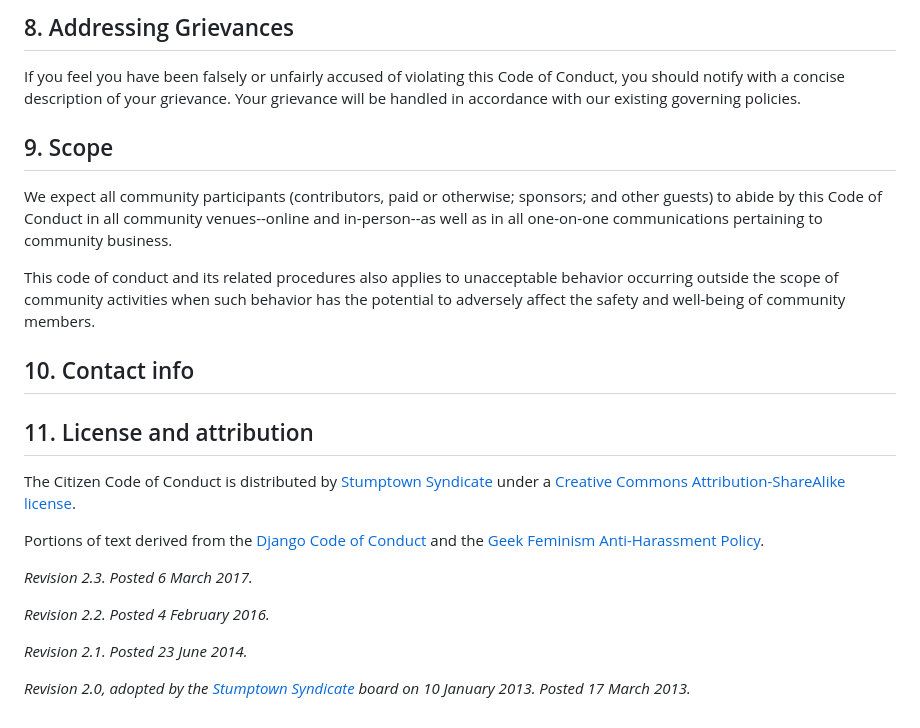
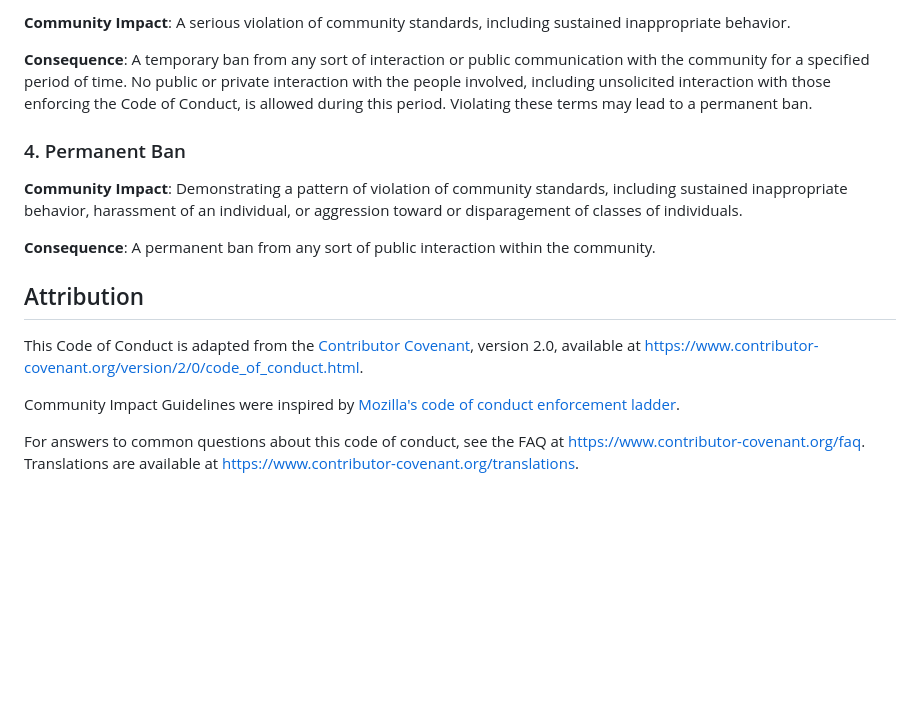
Before and after one commit to Libgram/NFT-Landing-TON-Dog-Metaverse, a Markdown page: CODE_OF_CONDUCT.md, the part around the change printed below. GitHub-like rendering; blank space fills up the shorter version.

```diff
--- a/CODE_OF_CONDUCT.md
+++ b/CODE_OF_CONDUCT.md
@@ -65,15 +96,28 @@ Additionally, community organizers are available to help community members engag
 
-## 8. Addressing Grievances
+**Community Impact**: A serious violation of community standards, including
+sustained inappropriate behavior.
 
-If you feel you have been falsely or unfairly accused of violating this Code of Conduct, you should notify  with a concise description of your grievance. Your grievance will be handled in accordance with our existing governing policies.
+**Consequence**: A temporary ban from any sort of interaction or public
+communication with the community for a specified period of time. No public or
+private interaction with the people involved, including unsolicited interaction
+with those enforcing the Code of Conduct, is allowed during this period.
+Violating these terms may lead to a permanent ban.
 
+### 4. Permanent Ban
 
+**Community Impact**: Demonstrating a pattern of violation of community
+standards, including sustained inappropriate behavior,  harassment of an
+individual, or aggression toward or disparagement of classes of individuals.
 
-## 9. Scope
+**Consequence**: A permanent ban from any sort of public interaction within
+the community.
 
-We expect all community participants (contributors, paid or otherwise; sponsors; and other guests) to abide by this Code of Conduct in all community venues--online and in-person--as well as in all one-on-one communications pertaining to community business.
+## Attribution
 
-This code of conduct and its related procedures also applies to unacceptable behavior occurring outside the scope of community activities when such behavior has the potential to adversely affect the safety and well-being of community members.
+This Code of Conduct is adapted from the [Contributor Covenant][homepage],
+version 2.0, available at
+https://www.contributor-covenant.org/version/2/0/code_of_conduct.html.
 
-## 10. Contact info
+Community Impact Guidelines were inspired by [Mozilla's code of conduct
+enforcement ladder](https://github.com/mozilla/diversity).
 
@@ -80,15 +125,4 @@ This code of conduct and its related procedures also applies to unacceptable beh
 
-
-## 11. License and attribution
-
-The Citizen Code of Conduct is distributed by [Stumptown Syndicate](http://stumptownsyndicate.org) under a [Creative Commons Attribution-ShareAlike license](http://creativecommons.org/licenses/by-sa/3.0/).
-
-Portions of text derived from the [Django Code of Conduct](https://www.djangoproject.com/conduct/) and the [Geek Feminism Anti-Harassment Policy](http://geekfeminism.wikia.com/wiki/Conference_anti-harassment/Policy).
-
-_Revision 2.3. Posted 6 March 2017._
-
-_Revision 2.2. Posted 4 February 2016._
-
-_Revision 2.1. Posted 23 June 2014._
-
-_Revision 2.0, adopted by the [Stumptown Syndicate](http://stumptownsyndicate.org) board on 10 January 2013. Posted 17 March 2013._
+For answers to common questions about this code of conduct, see the FAQ at
+https://www.contributor-covenant.org/faq. Translations are available at
+https://www.contributor-covenant.org/translations.
```
Also changed, not shown: other parts of CODE_OF_CONDUCT.md (+71 -39 lines).
